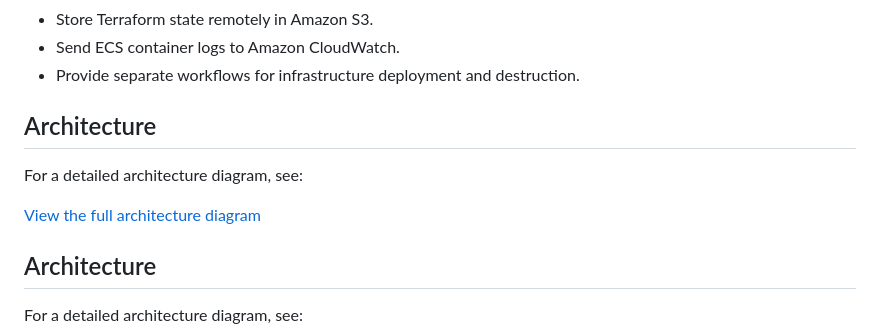
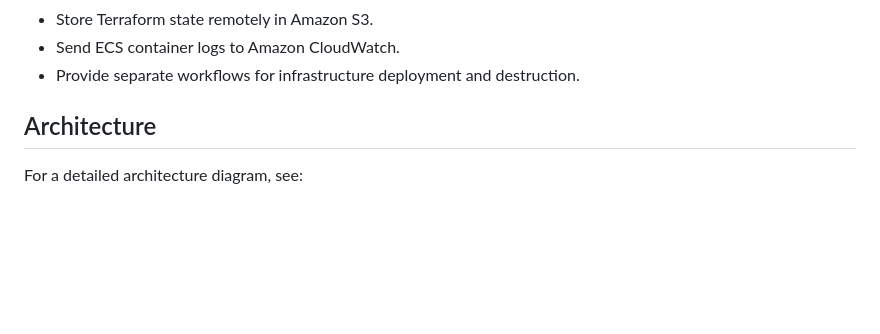
Before and after one commit to arbazchaudary97-max/ecs-cloud-support-system, a Markdown page: README.md, the part around the change. Drawn GitHub-style; blank space fills up the shorter version.

Commit message:
Removal of duplication Architecture section

```diff
--- a/README.md
+++ b/README.md
@@ -33,11 +33,6 @@ The main goals of this project were to:
 - Send ECS container logs to Amazon CloudWatch.
 - Provide separate workflows for infrastructure deployment and destruction.
 
-## Architecture
-
-For a detailed architecture diagram, see:
-
-[View the full architecture diagram](architecture/architecture.md)
 
 ## Architecture
 
```
